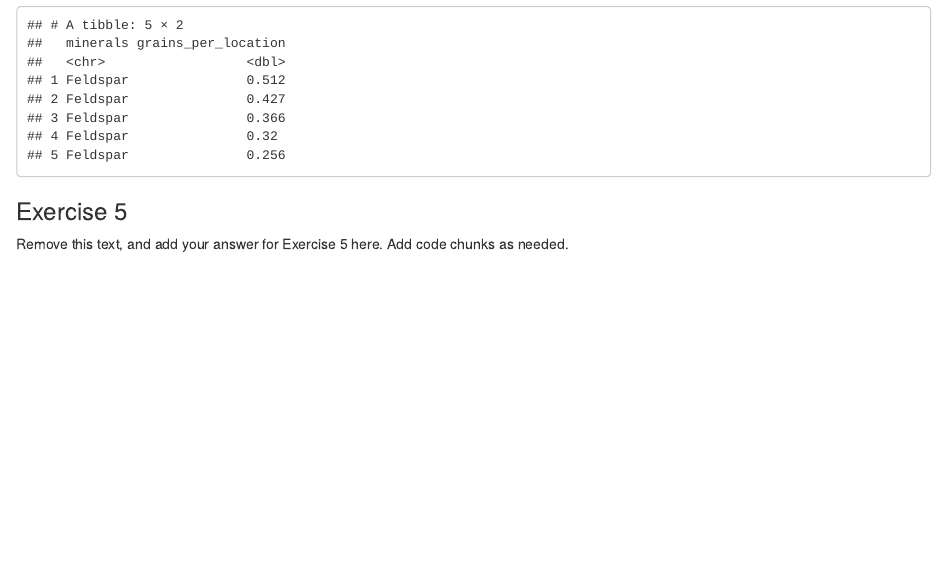
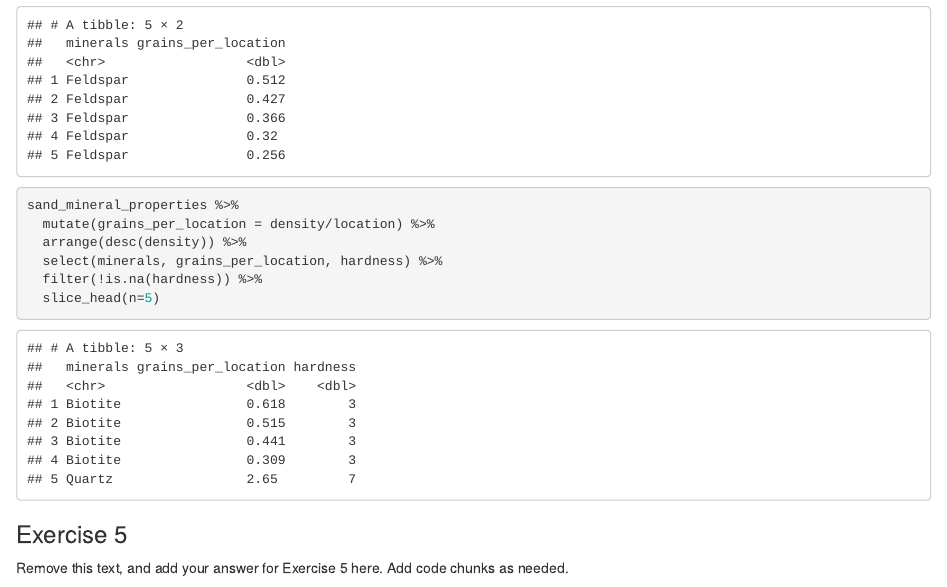
Before and after one commit to Data-Science-and-Statistics-in-EaES/unit-1-3-review-GROUP3, an R Markdown document (u1-u2-u3-review-starter.Rmd): the page in a window 1100 px wide, from 3230 px down. Rendered offline with R 4.5, knitr and Pandoc, with nearby package versions.

Commit message:
completed 4.5

````diff
--- a/u1-u2-u3-review-starter.Rmd
+++ b/u1-u2-u3-review-starter.Rmd
@@ -81,6 +81,16 @@ sand_mineral_properties %>%
   select(minerals, grains_per_location) %>%
   slice_tail(n=5)
 ```
+```{r na-removed-top-five}
+sand_mineral_properties %>%
+  mutate(grains_per_location = density/location) %>%
+  arrange(desc(density)) %>%
+  select(minerals, grains_per_location, hardness) %>%
+  filter(!is.na(hardness)) %>%
+  slice_head(n=5)
+
+```
+
 ### Exercise 5
 
 Remove this text, and add your answer for Exercise 5 here.
````
